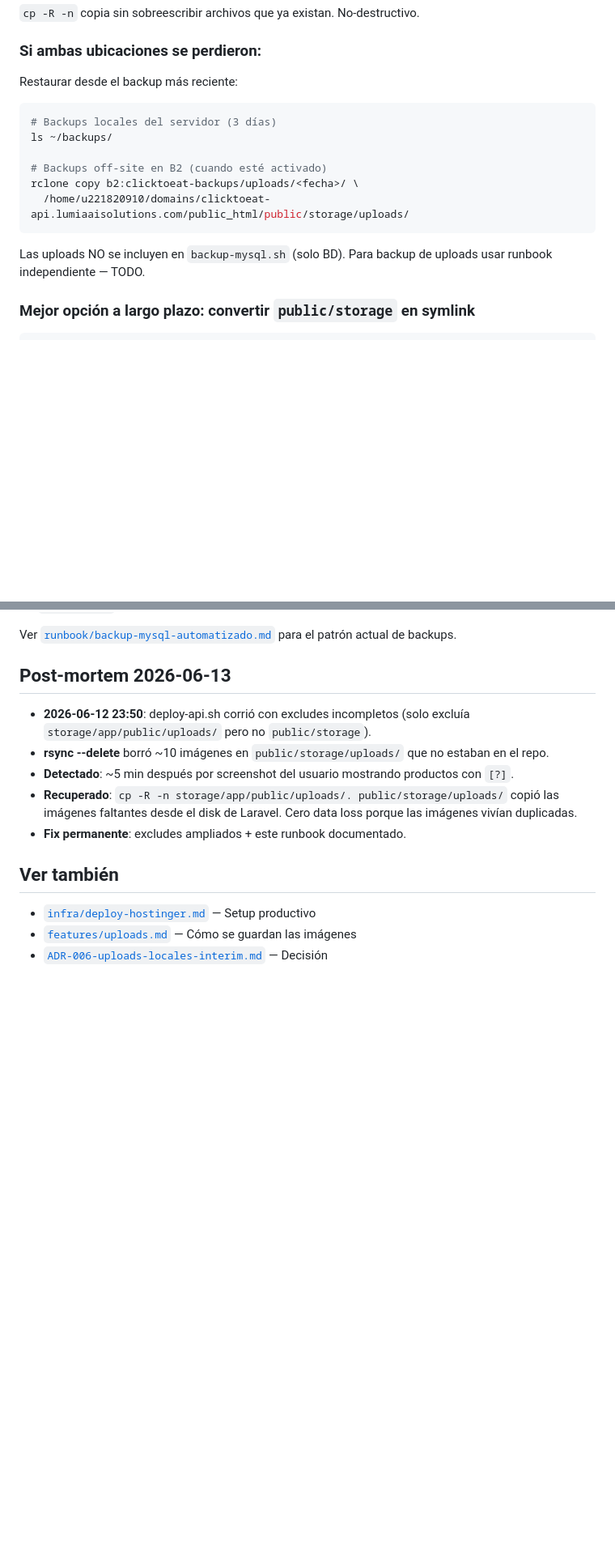
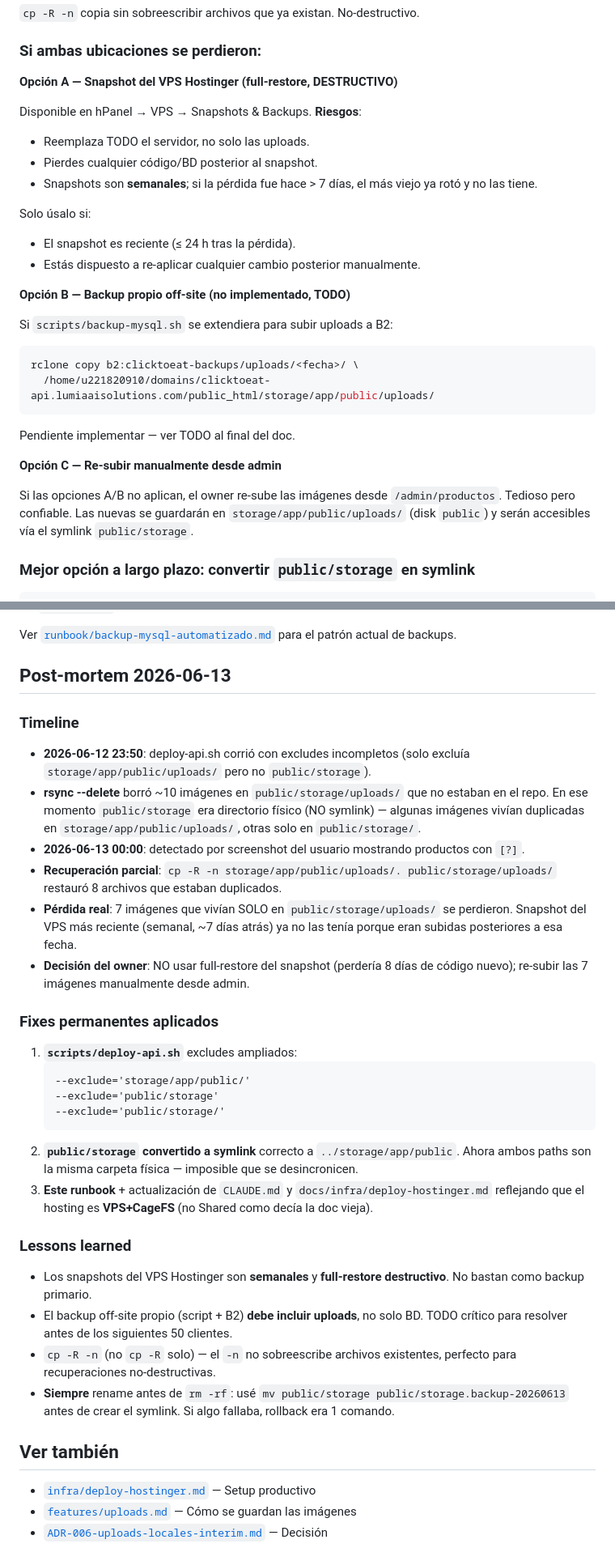
Before and after one commit to lumiaaisolutions/clicktoeat, a Markdown page: docs/runbook/recuperar-uploads-perdidos.md, 2 parts joined by grey strips. Shown at 81% size. GitHub-like rendering; blank space fills up the shorter version.

````diff
--- a/docs/runbook/recuperar-uploads-perdidos.md
+++ b/docs/runbook/recuperar-uploads-perdidos.md
@@ -40,19 +40,35 @@ ssh -i ~/.ssh/id_ed25519 -p 65002 u221820910@86.38.202.72 \
 
 ### Si ambas ubicaciones se perdieron:
 
-Restaurar desde el backup más reciente:
+**Opción A — Snapshot del VPS Hostinger (full-restore, DESTRUCTIVO)**
+
+Disponible en hPanel → VPS → Snapshots & Backups. **Riesgos**:
+- Reemplaza TODO el servidor, no solo las uploads.
+- Pierdes cualquier código/BD posterior al snapshot.
+- Snapshots son **semanales**; si la pérdida fue hace > 7 días, el más
+  viejo ya rotó y no las tiene.
+
+Solo úsalo si:
+- El snapshot es reciente (≤ 24 h tras la pérdida).
+- Estás dispuesto a re-aplicar cualquier cambio posterior manualmente.
+
+**Opción B — Backup propio off-site (no implementado, TODO)**
+
+Si `scripts/backup-mysql.sh` se extendiera para subir uploads a B2:
 
 ```bash
-# Backups locales del servidor (3 días)
-ls ~/backups/
-
-# Backups off-site en B2 (cuando esté activado)
 rclone copy b2:clicktoeat-backups/uploads/<fecha>/ \
-  /home/u221820910/domains/clicktoeat-api.lumiaaisolutions.com/public_html/public/storage/uploads/
+  /home/u221820910/domains/clicktoeat-api.lumiaaisolutions.com/public_html/storage/app/public/uploads/
 ```
 
-Las uploads NO se incluyen en `backup-mysql.sh` (solo BD). Para backup de
-uploads usar runbook independiente — TODO.
+Pendiente implementar — ver TODO al final del doc.
+
+**Opción C — Re-subir manualmente desde admin**
+
+Si las opciones A/B no aplican, el owner re-sube las imágenes desde
+`/admin/productos`. Tedioso pero confiable. Las nuevas se guardarán en
+`storage/app/public/uploads/` (disk `public`) y serán accesibles vía el
+symlink `public/storage`.
 
 ### Mejor opción a largo plazo: convertir `public/storage` en symlink
 
@@ -98,16 +114,47 @@ para el patrón actual de backups.
 
 ## Post-mortem 2026-06-13
 
+### Timeline
+
 - **2026-06-12 23:50**: deploy-api.sh corrió con excludes incompletos
   (solo excluía `storage/app/public/uploads/` pero no `public/storage`).
 - **rsync --delete** borró ~10 imágenes en `public/storage/uploads/` que no
-  estaban en el repo.
-- **Detectado**: ~5 min después por screenshot del usuario mostrando productos
+  estaban en el repo. En ese momento `public/storage` era directorio físico
+  (NO symlink) — algunas imágenes vivían duplicadas en
+  `storage/app/public/uploads/`, otras solo en `public/storage/`.
+- **2026-06-13 00:00**: detectado por screenshot del usuario mostrando productos
   con `[?]`.
-- **Recuperado**: `cp -R -n storage/app/public/uploads/. public/storage/uploads/`
-  copió las imágenes faltantes desde el disk de Laravel. Cero data loss porque
-  las imágenes vivían duplicadas.
-- **Fix permanente**: excludes ampliados + este runbook documentado.
+- **Recuperación parcial**: `cp -R -n storage/app/public/uploads/. public/storage/uploads/`
+  restauró 8 archivos que estaban duplicados.
+- **Pérdida real**: 7 imágenes que vivían SOLO en `public/storage/uploads/`
+  se perdieron. Snapshot del VPS más reciente (semanal, ~7 días atrás) ya
+  no las tenía porque eran subidas posteriores a esa fecha.
+- **Decisión del owner**: NO usar full-restore del snapshot (perdería 8 días
+  de código nuevo); re-subir las 7 imágenes manualmente desde admin.
+
+### Fixes permanentes aplicados
+
+1. **`scripts/deploy-api.sh`** excludes ampliados:
+   ```
+   --exclude='storage/app/public/'
+   --exclude='public/storage'
+   --exclude='public/storage/'
+   ```
+2. **`public/storage` convertido a symlink** correcto a `../storage/app/public`.
+   Ahora ambos paths son la misma carpeta física — imposible que se desincronicen.
+3. **Este runbook** + actualización de `CLAUDE.md` y `docs/infra/deploy-hostinger.md`
+   reflejando que el hosting es **VPS+CageFS** (no Shared como decía la doc vieja).
+
+### Lessons learned
+
+- Los snapshots del VPS Hostinger son **semanales** y **full-restore destructivo**.
+  No bastan como backup primario.
+- El backup off-site propio (script + B2) **debe incluir uploads**, no solo BD.
+  TODO crítico para resolver antes de los siguientes 50 clientes.
+- `cp -R -n` (no `cp -R` solo) — el `-n` no sobreescribe archivos existentes,
+  perfecto para recuperaciones no-destructivas.
+- **Siempre** rename antes de `rm -rf`: usé `mv public/storage public/storage.backup-20260613`
+  antes de crear el symlink. Si algo fallaba, rollback era 1 comando.
 
 ## Ver también
 
````
Also changed, not shown: CLAUDE.md (+36 -9 lines), docs/infra/deploy-hostinger.md (+41 -18 lines).
